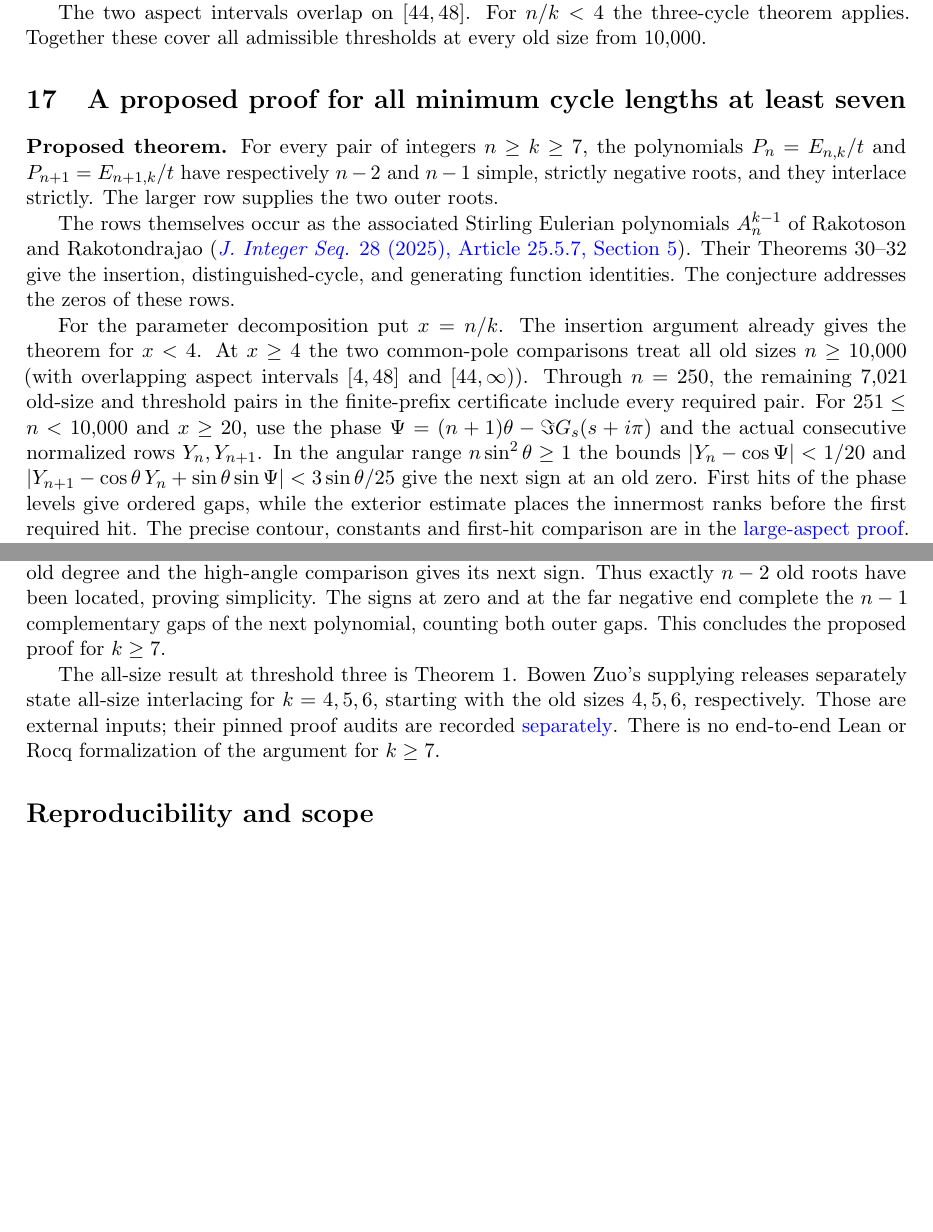
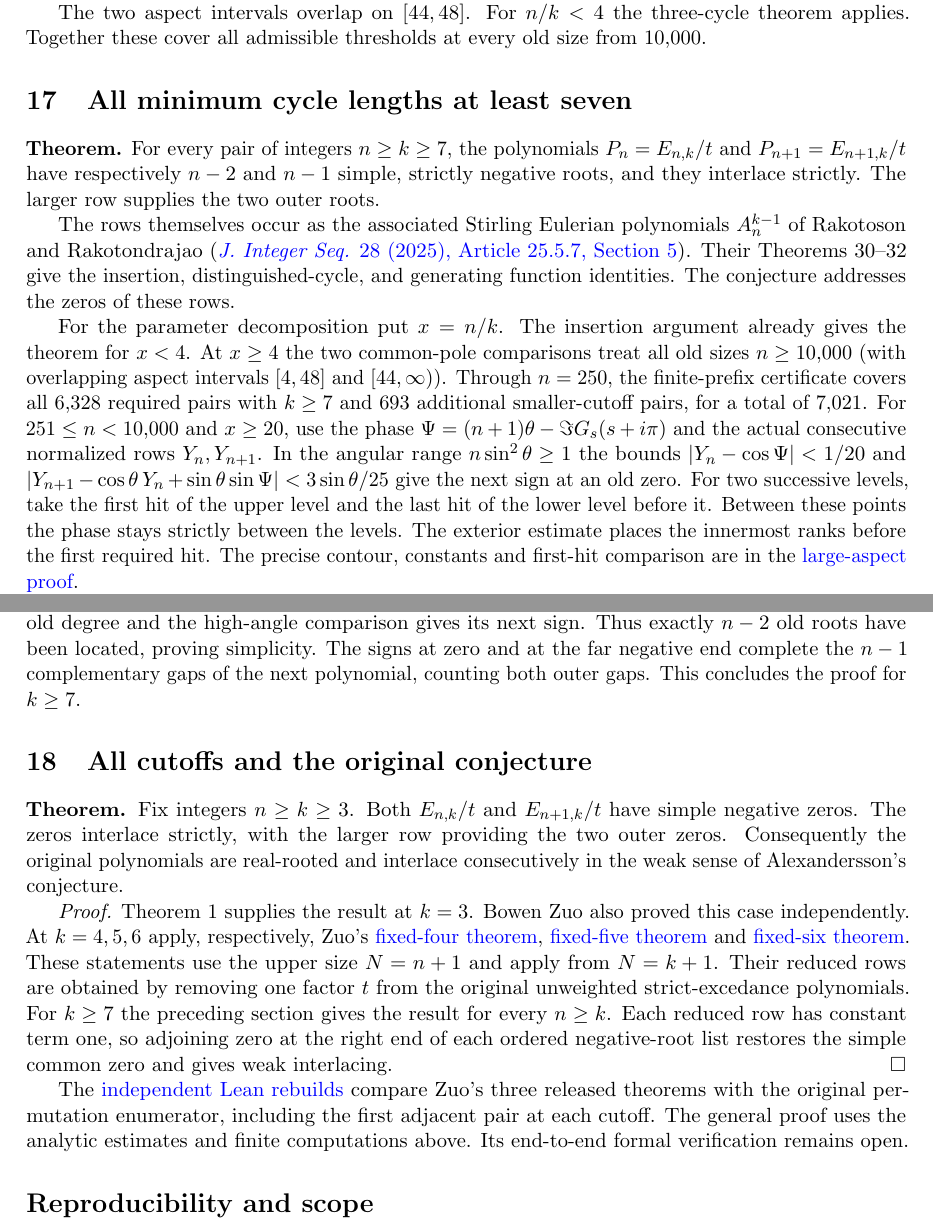
Before and after one commit to ProgramComputer/open-math-research, a LaTeX paper (topics/long-cycle-excedances/paper.tex, which reads topics/long-cycle-excedances/all-large-cutoffs.tex): two parts of pages 36 and 37 of 37, joined at a grey line, cut so that both start at the same text, the shorter picture padded with empty space. Compiled offline with pdfLaTeX.

Commit message:
Assemble and independently review all cutoffs in Alexandersson's excedance conjecture

```diff
--- a/topics/long-cycle-excedances/all-large-cutoffs.tex
+++ b/topics/long-cycle-excedances/all-large-cutoffs.tex
@@ -1,7 +1,7 @@
-\section{A proposed proof for all minimum cycle lengths at least seven}
+\section{All minimum cycle lengths at least seven}
 \label{sec:all-cutoffs}
 
-\textbf{Proposed theorem.}
+\textbf{Theorem.}
 For every pair of integers $n\ge k\ge7$, the polynomials $P_n=E_{n,k}/t$
 and $P_{n+1}=E_{n+1,k}/t$ have respectively $n-2$ and $n-1$ simple,
 strictly negative roots, and they interlace strictly.
@@ -18,16 +18,17 @@ For the parameter decomposition put $x=n/k$. The insertion argument
 already gives the theorem for $x<4$. At $x\ge4$ the two common-pole
 comparisons treat all old sizes $n\ge10{,}000$ (with overlapping
 aspect intervals $[4,48]$ and $[44,\infty)$). Through $n=250$, the
-remaining 7,021 old-size and threshold pairs in the finite-prefix
-certificate include every required pair.
+finite-prefix certificate covers all 6,328 required pairs with $k\ge7$
+and 693 additional smaller-cutoff pairs, for a total of 7,021.
 For $251\le n<10{,}000$ and $x\ge20$, use the phase
 $\Psi=(n+1)\theta-\Im G_s(s+i\pi)$ and the actual consecutive normalized
 rows $Y_n,Y_{n+1}$. In the angular range $n\sin^2\theta\ge1$ the
 bounds $|Y_n-\cos\Psi|<1/20$ and
 $|Y_{n+1}-\cos\theta\,Y_n+\sin\theta\sin\Psi|<3\sin\theta/25$
-give the next sign at an old zero. First hits of the phase levels give
-ordered gaps, while the exterior estimate places the innermost ranks
-before the first required hit. The precise contour, constants and
+give the next sign at an old zero. For two successive levels, take the
+first hit of the upper level and the last hit of the lower level before it.
+Between these points the phase stays strictly between the levels.
+The exterior estimate places the innermost ranks before the first required hit. The precise contour, constants and
 first-hit comparison are in the
 \href{https://github.com/ProgramComputer/open-math-research/tree/research/topics/long-cycle-excedances/aspect-20}{large-aspect proof}.
 
@@ -89,11 +90,4 @@ root $-1$ accounts for the remaining old degree and the high-angle
 comparison gives its next sign. Thus exactly $n-2$ old roots have been
 located, proving simplicity. The signs at zero and at the far negative
 end complete the $n-1$ complementary gaps of the next polynomial, counting
-both outer gaps. This concludes the proposed proof for $k\ge7$.
-
-The all-size result at threshold three is Theorem~1. Bowen Zuo's supplying
-releases separately state all-size interlacing for $k=4,5,6$, starting
-with the old sizes $4,5,6$, respectively. Those are external inputs; their
-pinned proof audits are recorded
-\href{https://github.com/ProgramComputer/open-math-research/pull/216}{separately}.
-There is no end-to-end Lean or Rocq formalization of the argument for $k\ge7$.
+both outer gaps. This concludes the proof for $k\ge7$.
--- a/topics/long-cycle-excedances/paper.tex
+++ b/topics/long-cycle-excedances/paper.tex
@@ -505,6 +505,33 @@ This argument uses the established exact run encoding, the labelled-cycle Euleri
 \input{paired-fourier-cutoff}
 \input{all-large-cutoffs}
 
+\section{All cutoffs and the original conjecture}
+
+\textbf{Theorem.} Fix integers $n\ge k\ge3$. Both $E_{n,k}/t$ and
+$E_{n+1,k}/t$ have simple negative zeros. The zeros interlace strictly,
+with the larger row providing the two outer zeros. Consequently the
+original polynomials are real-rooted and interlace consecutively in the
+weak sense of Alexandersson's conjecture.
+
+\emph{Proof.} Theorem 1 supplies the result at $k=3$. Bowen Zuo also
+proved this case independently. At $k=4,5,6$ apply, respectively, Zuo's
+\href{https://github.com/AlexZander-666/long-cycle-excedance-interlacing/releases/tag/v1.0.0}{fixed-four theorem},
+\href{https://github.com/AlexZander-666/long-cycle-excedance-interlacing/releases/tag/v1.1.0}{fixed-five theorem}
+and \href{https://github.com/AlexZander-666/long-cycle-excedance-interlacing/releases/tag/v1.2.0}{fixed-six theorem}.
+These statements use the upper size $N=n+1$ and apply from
+$N=k+1$. Their reduced rows are obtained by removing one factor $t$
+from the original unweighted strict-excedance polynomials.
+For $k\ge7$ the preceding section gives the result for every $n\ge k$.
+Each reduced row has constant term one, so adjoining zero at the right
+end of each ordered negative-root list restores the simple common zero
+and gives weak interlacing. \hfill$\square$
+
+The \href{https://github.com/ProgramComputer/open-math-research/pull/216}{independent Lean rebuilds}
+compare Zuo's three released theorems with the original permutation
+enumerator, including the first adjacent pair at each cutoff.
+The general proof uses the analytic estimates and finite computations
+above. Its end-to-end formal verification remains open.
+
 \section*{Reproducibility and scope}
 The cutoff at size $10{,}000$ uses rational scalar replays and written proofs with independent agent-assisted reviews. \href{https://github.com/ProgramComputer/open-math-research/tree/main/topics/long-cycle-excedances/paired-residues}{Paired residues} and \href{https://github.com/ProgramComputer/open-math-research/tree/main/topics/long-cycle-excedances/fourier-circle}{Fourier contrast}.
 
```
Also changed, not shown: topics/long-cycle-excedances/all-cutoffs/assembly-review.md (added, +25 -0 lines), topics/long-cycle-excedances/all-cutoffs/blind-review.md (added, +36 -0 lines), topics/long-cycle-excedances/all-cutoffs/final-review/amendment.md (added, +9 -0 lines), topics/long-cycle-excedances/all-cutoffs/final-review/check-output.txt (added, +7 -0 lines), README.md, topics/long-cycle-excedances/README.md, topics/long-cycle-excedances/all-cutoffs/README.md (added), topics/long-cycle-excedances/paper.pdf, topics/long-cycle-excedances/paper.tex (2 more changed lines).
